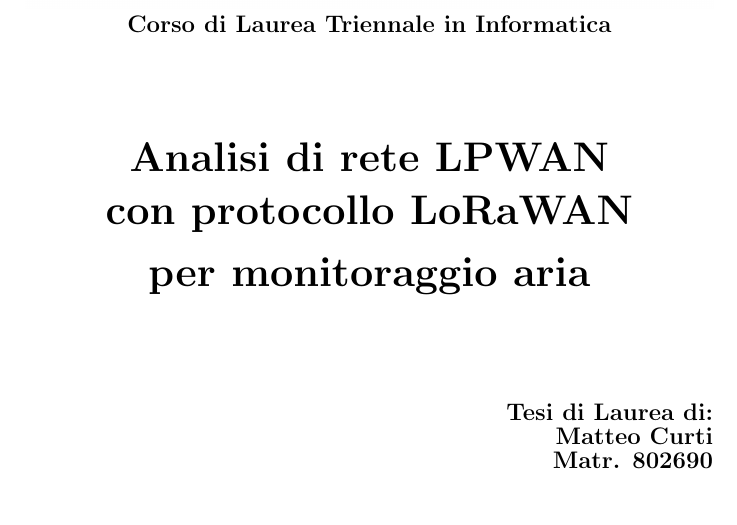
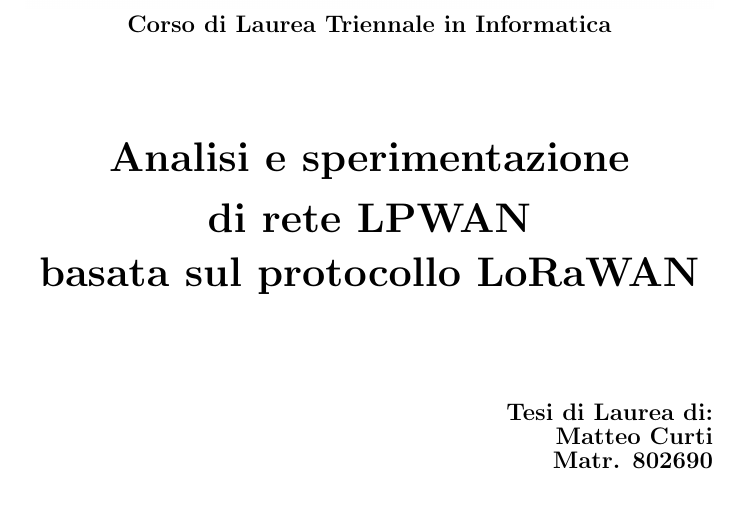
Before and after one commit to MatteoCurti/NetworkLoRa, a LaTeX document (Sensori.tex): part of page 1 of 74, cut so that both start at the same text. Compiled offline with pdfLaTeX.

Commit message:
Tesi finita

```diff
--- a/Sensori.tex
+++ b/Sensori.tex
@@ -61,11 +61,11 @@
 \end{center}
 \vspace{12mm}
 \begin{center}
-{\huge{\bf Analisi di rete LPWAN}}\\
+{\huge{\bf Analisi e sperimentazione}} \\ % {\huge{\bf Analisi di rete LPWAN}} \\ %
 \vspace{4mm}
-{\huge{\bf con protocollo LoRaWAN}}\\
+{\huge{\bf di rete LPWAN}} \\ % {\huge{\bf con protocollo LoRaWAN}} \\ %
 \vspace{4mm}
-{\huge{\bf per monitoraggio aria}}\\
+{\huge{\bf basata sul protocollo LoRaWAN}} \\ % {\huge{\bf per monitoraggio aria}} \\ %
 \end{center}
 \vspace{12mm}
 \begin{flushright}
```
